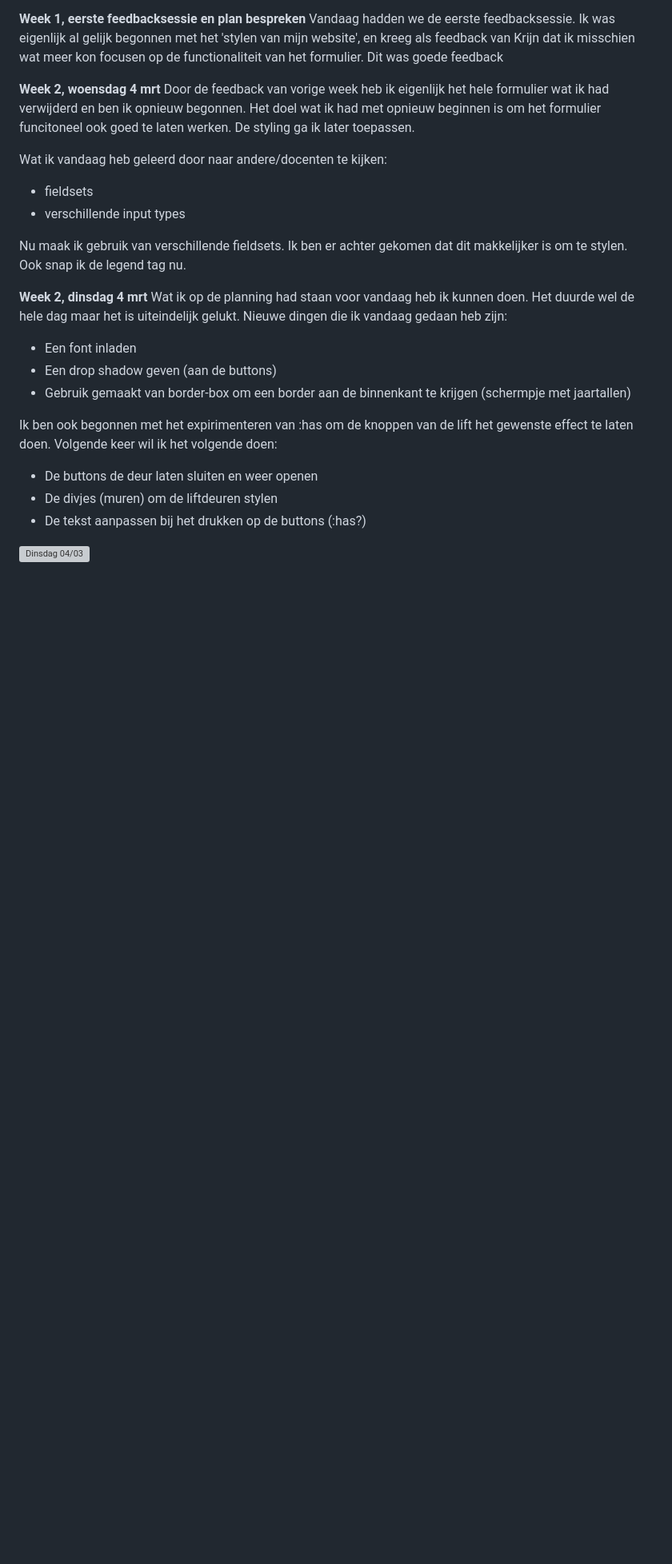
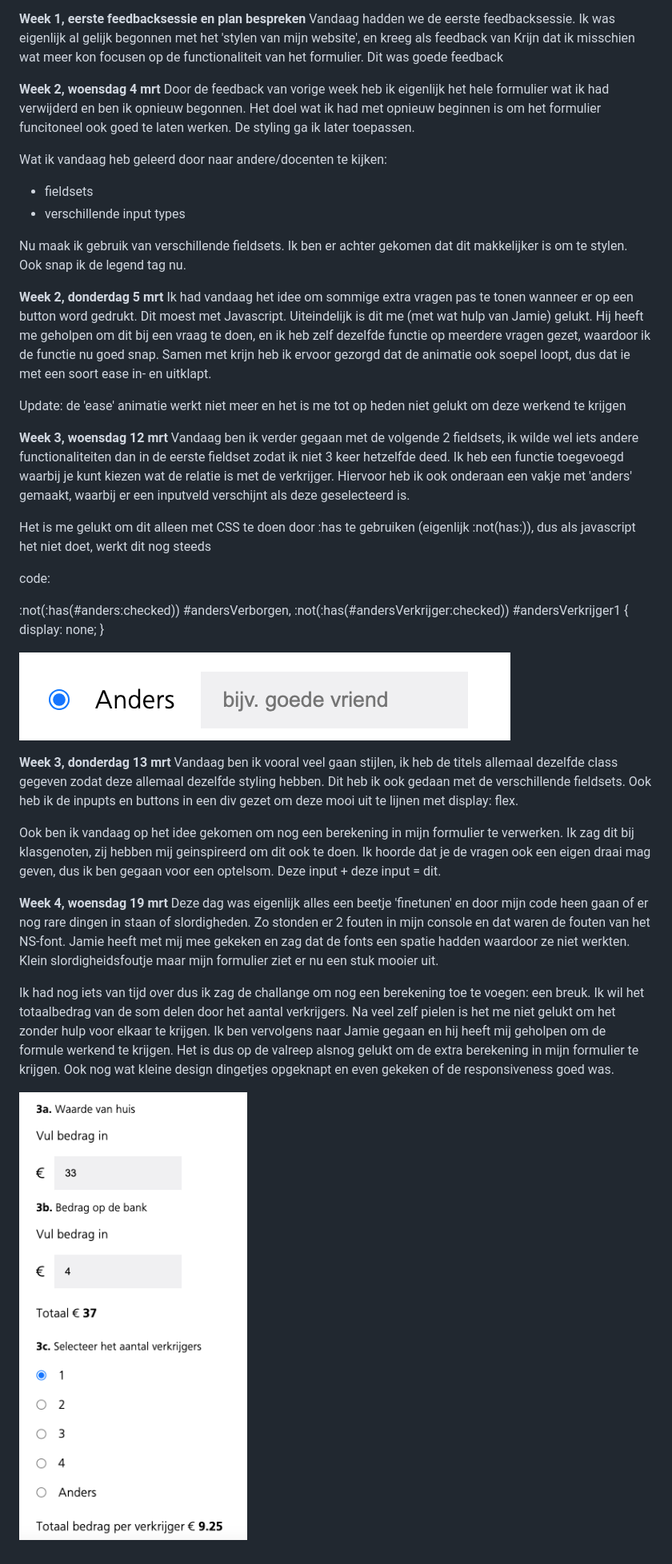
Before and after one commit to ThijsKoppert34/BrowserTechNS, a Markdown page: README.md, the part around the change printed below. Shown: that part at 80% size. Rendered like a GitHub page; pictures changed too: images/anders.png (added), images/berekening.png (added); blank space fills up the shorter version; grey boxes are pictures that could not be loaded.

```diff
--- a/README.md
+++ b/README.md
@@ -13,15 +13,34 @@ Wat ik vandaag heb geleerd door naar andere/docenten te kijken:
 
  Nu maak ik gebruik van verschillende fieldsets. Ik ben er achter gekomen dat dit makkelijker is om te stylen. Ook snap ik de legend tag nu.
 
-**Week 2, dinsdag 4 mrt**
-Wat ik op de planning had staan voor vandaag heb ik kunnen doen. Het duurde wel de hele dag maar het is uiteindelijk gelukt. Nieuwe dingen die ik vandaag gedaan heb zijn:
- - Een font inladen
- - Een drop shadow geven (aan de buttons)
- - Gebruik gemaakt van border-box om een border aan de binnenkant te krijgen (schermpje met jaartallen)
+**Week 2, donderdag 5 mrt**
+Ik had vandaag het idee om sommige extra vragen pas te tonen wanneer er op een button word gedrukt. Dit moest met Javascript. Uiteindelijk is dit me (met wat hulp van Jamie) gelukt. Hij heeft me geholpen om dit bij een vraag te doen, en ik heb zelf dezelfde functie op meerdere vragen gezet, waardoor ik de functie nu goed snap. Samen met krijn heb ik ervoor gezorgd dat de animatie ook soepel loopt, dus dat ie met een soort ease in- en uitklapt.
 
-Ik ben ook begonnen met het expirimenteren van :has om de knoppen van de lift het gewenste effect te laten doen. Volgende keer wil ik het volgende doen:
- - De buttons de deur laten sluiten en weer openen
- - De divjes (muren) om de liftdeuren stylen
- - De tekst aanpassen bij het drukken op de buttons (:has?)
+Update: de 'ease' animatie werkt niet meer en het is me tot op heden niet gelukt om deze werkend te krijgen
 
- ![Dinsdag 04/03](./images/04032025CSS.png)
+**Week 3, woensdag 12 mrt**
+Vandaag ben ik verder gegaan met de volgende 2 fieldsets, ik wilde wel iets andere functionaliteiten dan in de eerste fieldset zodat ik niet 3 keer hetzelfde deed. Ik heb een functie toegevoegd waarbij je kunt kiezen wat de relatie is met de verkrijger. Hiervoor heb ik ook onderaan een vakje met 'anders' gemaakt, waarbij er een inputveld verschijnt als deze geselecteerd is.
+
+Het is me gelukt om dit alleen met CSS te doen door :has te gebruiken (eigenlijk :not(has:)), dus als javascript het niet doet, werkt dit nog steeds
+
+code:
+
+:not(:has(#anders:checked)) #andersVerborgen,
+:not(:has(#andersVerkrijger:checked)) #andersVerkrijger1 {
+    display: none;
+}
+
+![anders:](./images/anders.png)
+
+
+**Week 3, donderdag 13 mrt**
+Vandaag ben ik vooral veel gaan stijlen, ik heb de titels allemaal dezelfde class gegeven zodat deze allemaal dezelfde styling hebben. Dit heb ik ook gedaan met de verschillende fieldsets. Ook heb ik de inpupts en buttons in een div gezet om deze mooi uit te lijnen met display: flex.
+
+Ook ben ik vandaag op het idee gekomen om nog een berekening in mijn formulier te verwerken. Ik zag dit bij klasgenoten, zij hebben mij geinspireerd om dit ook te doen. Ik hoorde dat je de vragen ook een eigen draai mag geven, dus ik ben gegaan voor een optelsom. Deze input + deze input = dit.
+
+**Week 4, woensdag 19 mrt**
+Deze dag was eigenlijk alles een beetje 'finetunen' en door mijn code heen gaan of er nog rare dingen in staan of slordigheden. Zo stonden er 2 fouten in mijn console en dat waren de fouten van het NS-font. Jamie heeft met mij mee gekeken en zag dat de fonts een spatie hadden waardoor ze niet werkten. Klein slordigheidsfoutje maar mijn formulier ziet er nu een stuk mooier uit.
+
+Ik had nog iets van tijd over dus ik zag de challange om nog een berekening toe te voegen: een breuk. Ik wil het totaalbedrag van de som delen door het aantal verkrijgers. Na veel zelf pielen is het me niet gelukt om het zonder hulp voor elkaar te krijgen. Ik ben vervolgens naar Jamie gegaan en hij heeft mij geholpen om de formule werkend te krijgen. Het is dus op de valreep alsnog gelukt om de extra berekening in mijn formulier te krijgen. Ook nog wat kleine design dingetjes opgeknapt en even gekeken of de responsiveness goed was.
+
+![berekening](./images/berekening.png)
```
Also changed, not shown: other parts of README.md (+1 -1 lines), 15 other files.
